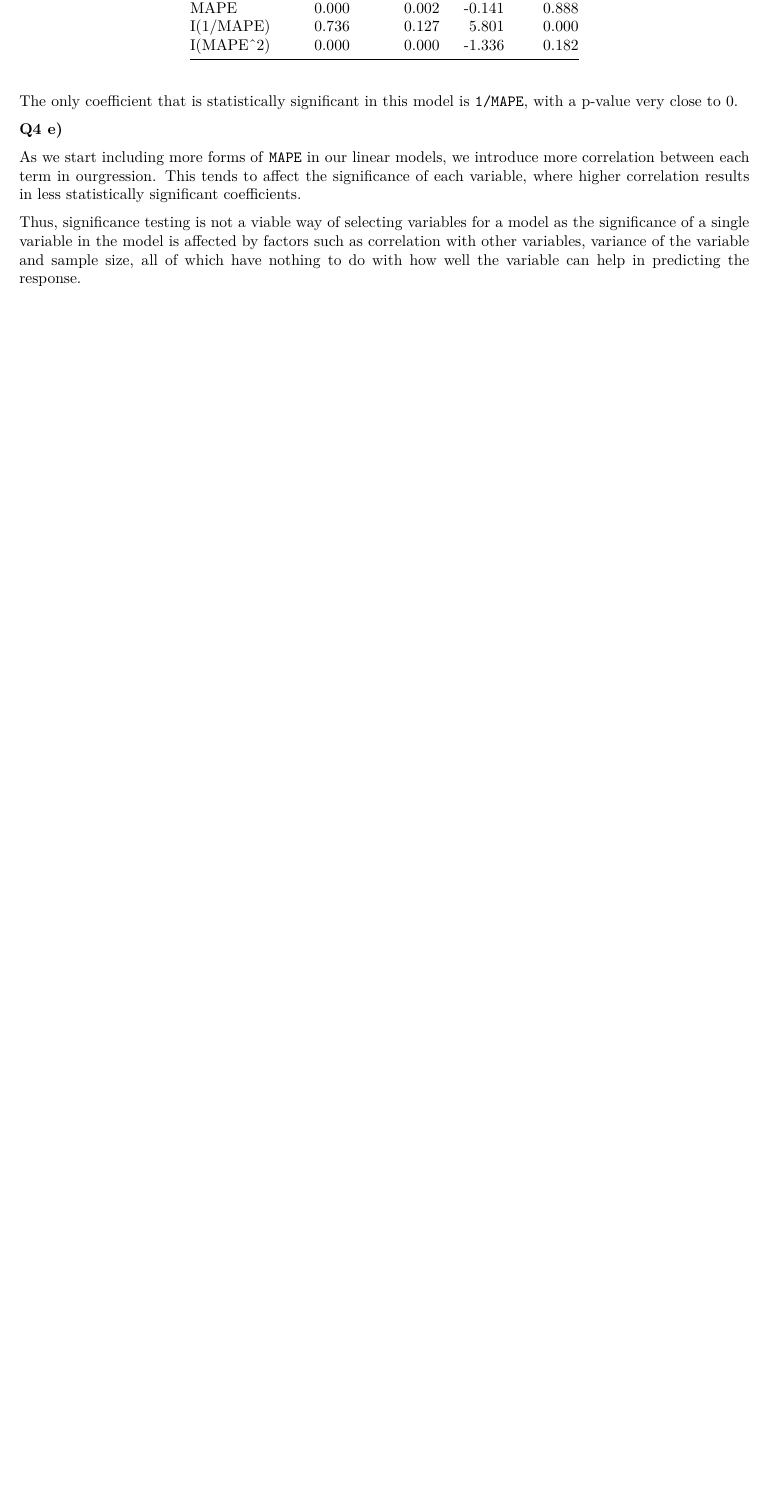
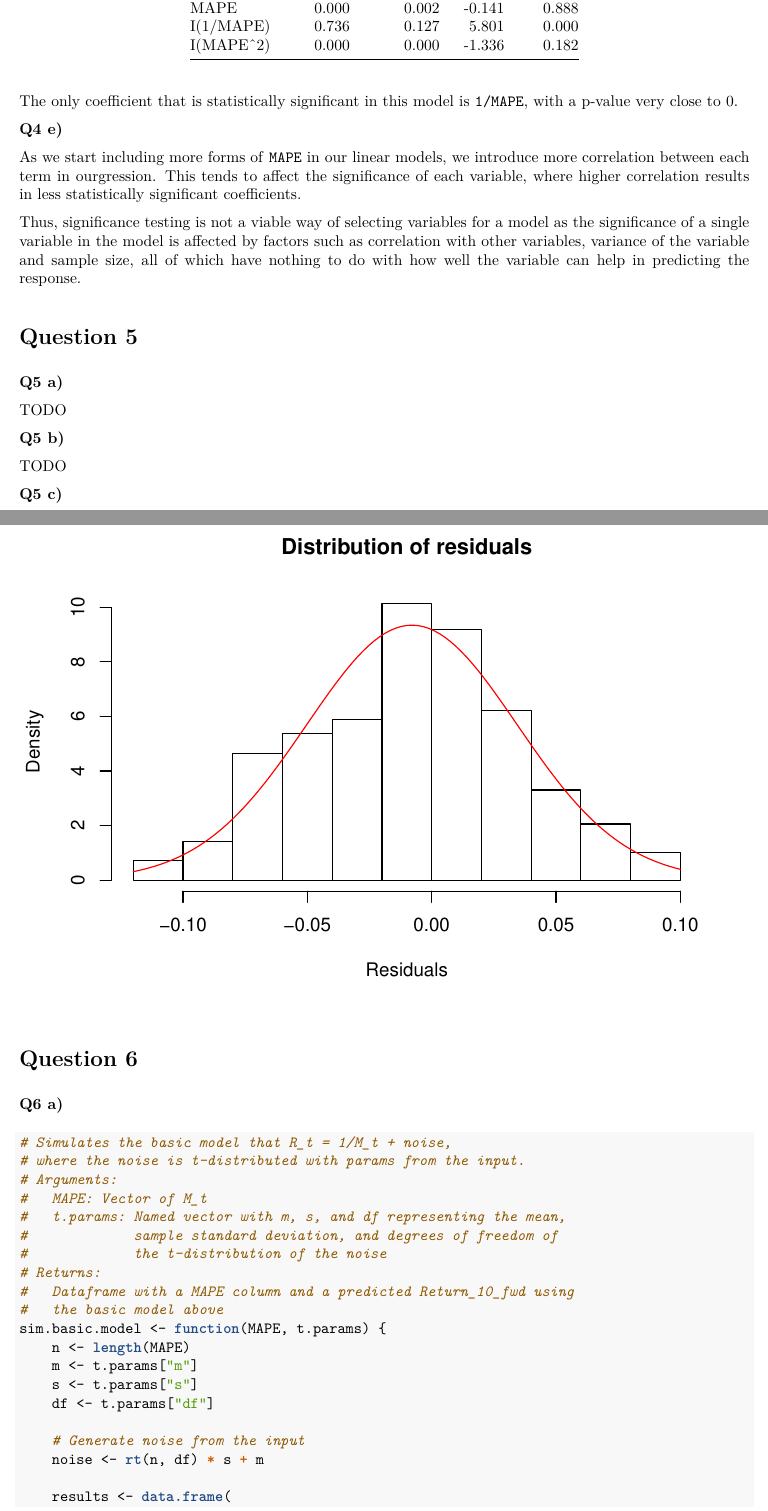
Before and after one commit to eujing/36402-Advanced-Data-Analysis, an R Markdown document (hw-03/hw-03.Rmd): part of page 4 of 4 before the commit and two parts of pages 4 and 5 of 6 after it, the two joined at a grey line, cut so that both start at the same text, the shorter picture padded with empty space. The pictures show the output file hw-03/hw-03.pdf that the author committed with the source.

Commit message:
Partial hw 03 and fixed hw 02

````diff
--- a/hw-03/hw-03.Rmd
+++ b/hw-03/hw-03.Rmd
@@ -190,5 +191,10 @@ Thus, significance testing is not a viable way of selecting variables for a mode
 
 **Q5 a)**
 
-```{r}
+TODO
 
+**Q5 b)**
+
+TODO
+
+**Q5 c)**
@@ -194,0 +208,5 @@ Thus, significance testing is not a viable way of selecting variables for a mode
+     main = "Distribution of residuals")
+
+# From 31 Jan In-class examples
+dt.fitted <- function(x,fitted.t) {
+  m <- fitted.t$estimate["m"]
@@ -195,0 +221,25 @@ Thus, significance testing is not a viable way of selecting variables for a mode
+# Question 6
+
+**Q6 a)**
+
+```{r echo = TRUE}
+# Simulates the basic model that R_t = 1/M_t + noise,
+# where the noise is t-distributed with params from the input.
+# Arguments:
+#   MAPE: Vector of M_t
+#   t.params: Named vector with m, s, and df representing the mean,
+#             sample standard deviation, and degrees of freedom of
+#             the t-distribution of the noise
+# Returns:
+#   Dataframe with a MAPE column and a predicted Return_10_fwd using
+#   the basic model above
+sim.basic.model <- function(MAPE, t.params) {
+    n <- length(MAPE)
+    m <- t.params["m"]
+    s <- t.params["s"]
+    df <- t.params["df"]
+
+    # Generate noise from the input
+    noise <- rt(n, df) * s + m
+
+    results <- data.frame(
````
Also changed, not shown: hw-02/hw-02.Rmd (+4 -0 lines), hw-02/hw-02.old.pdf (added), hw-02/hw-02.pdf, hw-02/hw-02_files/figure-latex/unnamed-chunk-12-1.pdf, hw-02/hw-02_files/figure-latex/unnamed-chunk-13-1.pdf, hw-02/hw-02_files/figure-latex/unnamed-chunk-16-1.pdf, hw-02/hw-02_files/figure-latex/unnamed-chunk-17-1.pdf, hw-02/hw-02_files/figure-latex/unnamed-chunk-18-1.pdf, hw-02/hw-02_files/figure-latex/unnamed-chunk-19-1.pdf, hw-02/hw-02_files/figure-latex/unnamed-chunk-20-1.pdf, hw-02/hw-02_files/figure-latex/unnamed-chunk-5-1.pdf, hw-03/hw-03.pdf, hw-03/hw-03.Rmd (36 more changed lines).
